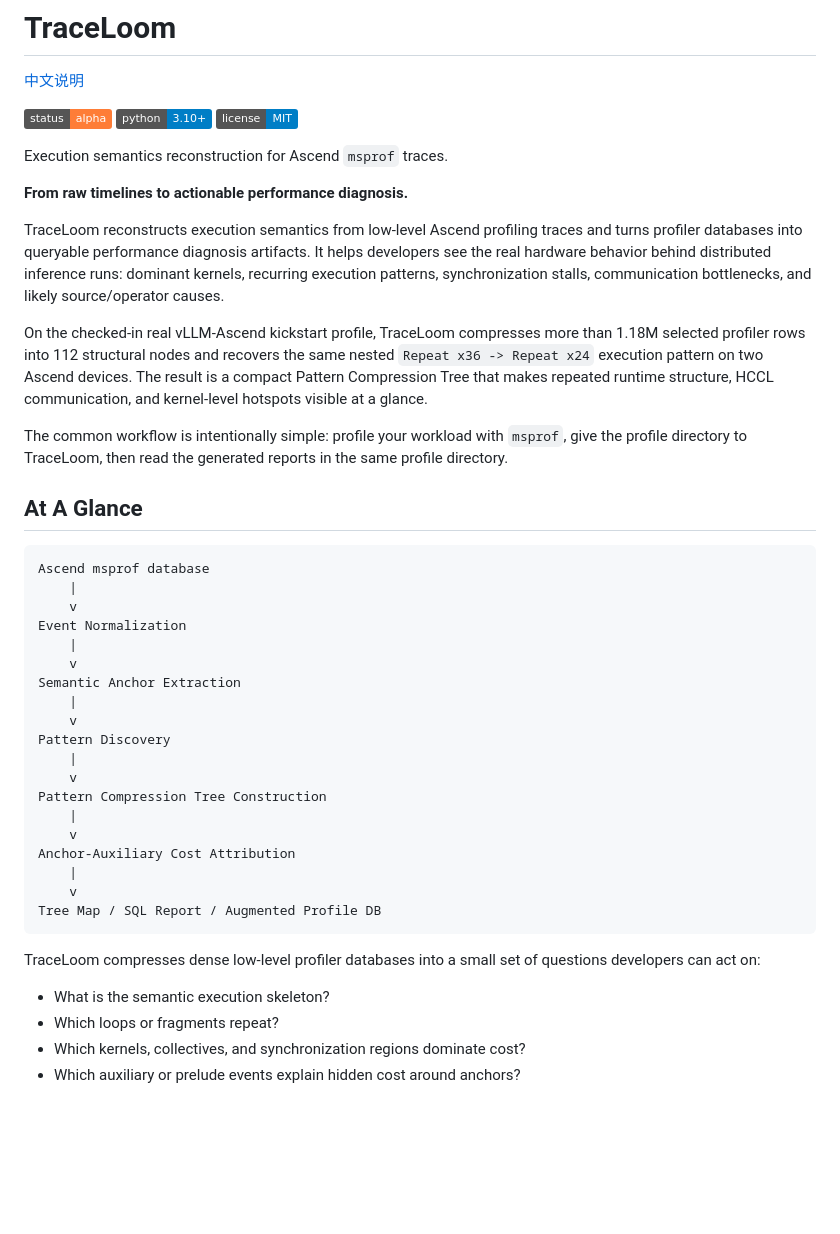
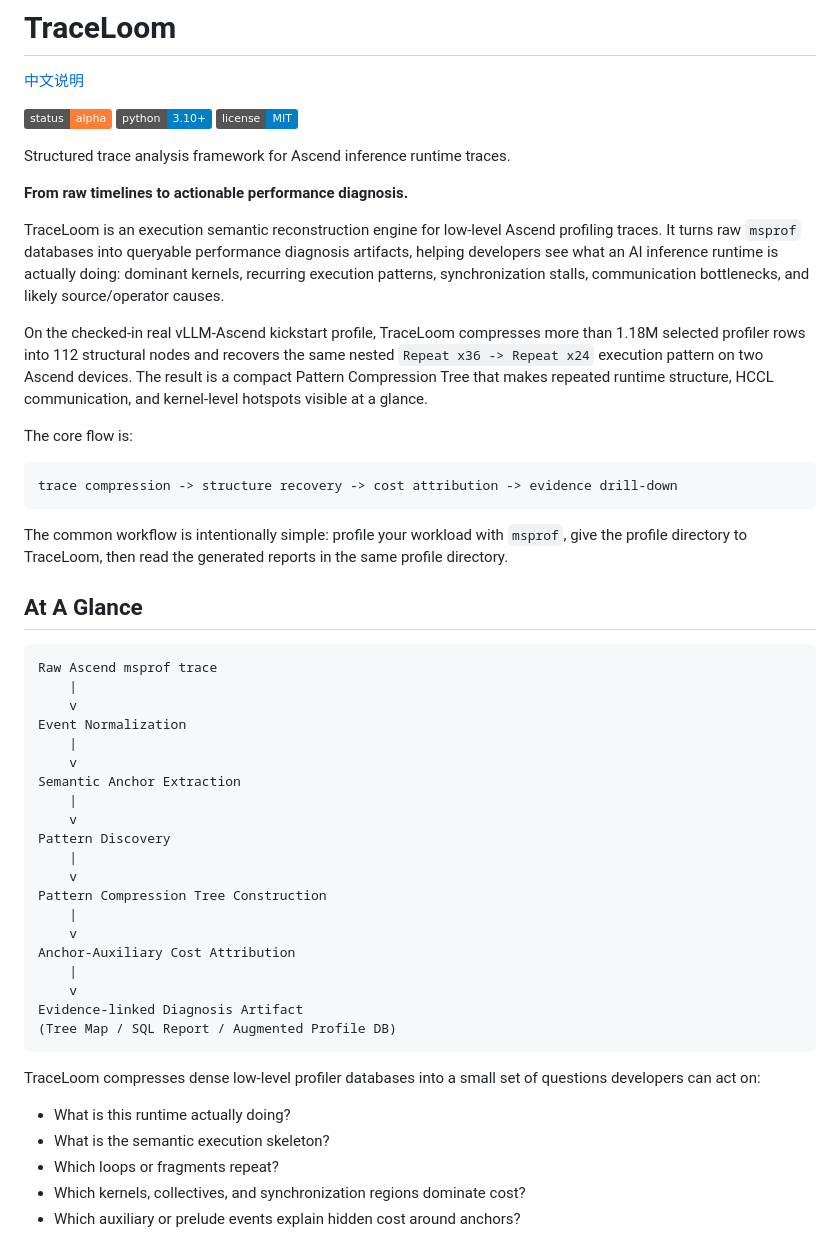
Before and after one commit to vLLM-HUST/vllm-hust-perf-analyzer, a Markdown page: README.md, the part around the change. Drawn GitHub-style; badges without logos; blank space fills up the shorter version.

Commit message:
Reframe TraceLoom as structured trace analysis

````diff
--- a/README.md
+++ b/README.md
@@ -6,14 +6,14 @@
 ![Python](https://img.shields.io/badge/python-3.10%2B-blue)
 [![License](https://img.shields.io/badge/license-MIT-blue.svg)](LICENSE)
 
-Execution semantics reconstruction for Ascend `msprof` traces.
+Structured trace analysis framework for Ascend inference runtime traces.
 
 **From raw timelines to actionable performance diagnosis.**
 
-TraceLoom reconstructs execution semantics from low-level Ascend profiling
-traces and turns profiler databases into queryable performance diagnosis
-artifacts. It helps developers see the real hardware behavior behind
-distributed inference runs: dominant kernels, recurring execution patterns,
+TraceLoom is an execution semantic reconstruction engine for low-level Ascend
+profiling traces. It turns raw `msprof` databases into queryable performance
+diagnosis artifacts, helping developers see what an AI inference runtime is
+actually doing: dominant kernels, recurring execution patterns,
 synchronization stalls, communication bottlenecks, and likely source/operator
 causes.
 
@@ -24,6 +24,12 @@ devices. The result is a compact Pattern Compression Tree that makes repeated
 runtime structure, HCCL communication, and kernel-level hotspots visible at a
 glance.
 
+The core flow is:
+
+```text
+trace compression -> structure recovery -> cost attribution -> evidence drill-down
+```
+
 The common workflow is intentionally simple: profile your workload with
 `msprof`, give the profile directory to TraceLoom, then read the generated
 reports in the same profile directory.
@@ -31,7 +37,7 @@ reports in the same profile directory.
 ## At A Glance
 
 ```text
-Ascend msprof database
+Raw Ascend msprof trace
     |
     v
 Event Normalization
@@ -49,12 +55,14 @@ Pattern Compression Tree Construction
 Anchor-Auxiliary Cost Attribution
     |
     v
-Tree Map / SQL Report / Augmented Profile DB
+Evidence-linked Diagnosis Artifact
+(Tree Map / SQL Report / Augmented Profile DB)
 ```
 
 TraceLoom compresses dense low-level profiler databases into a small set of
 questions developers can act on:
 
+- What is this runtime actually doing?
 - What is the semantic execution skeleton?
 - Which loops or fragments repeat?
 - Which kernels, collectives, and synchronization regions dominate cost?
````
Also changed, not shown: README.zh.md (+12 -4 lines).
